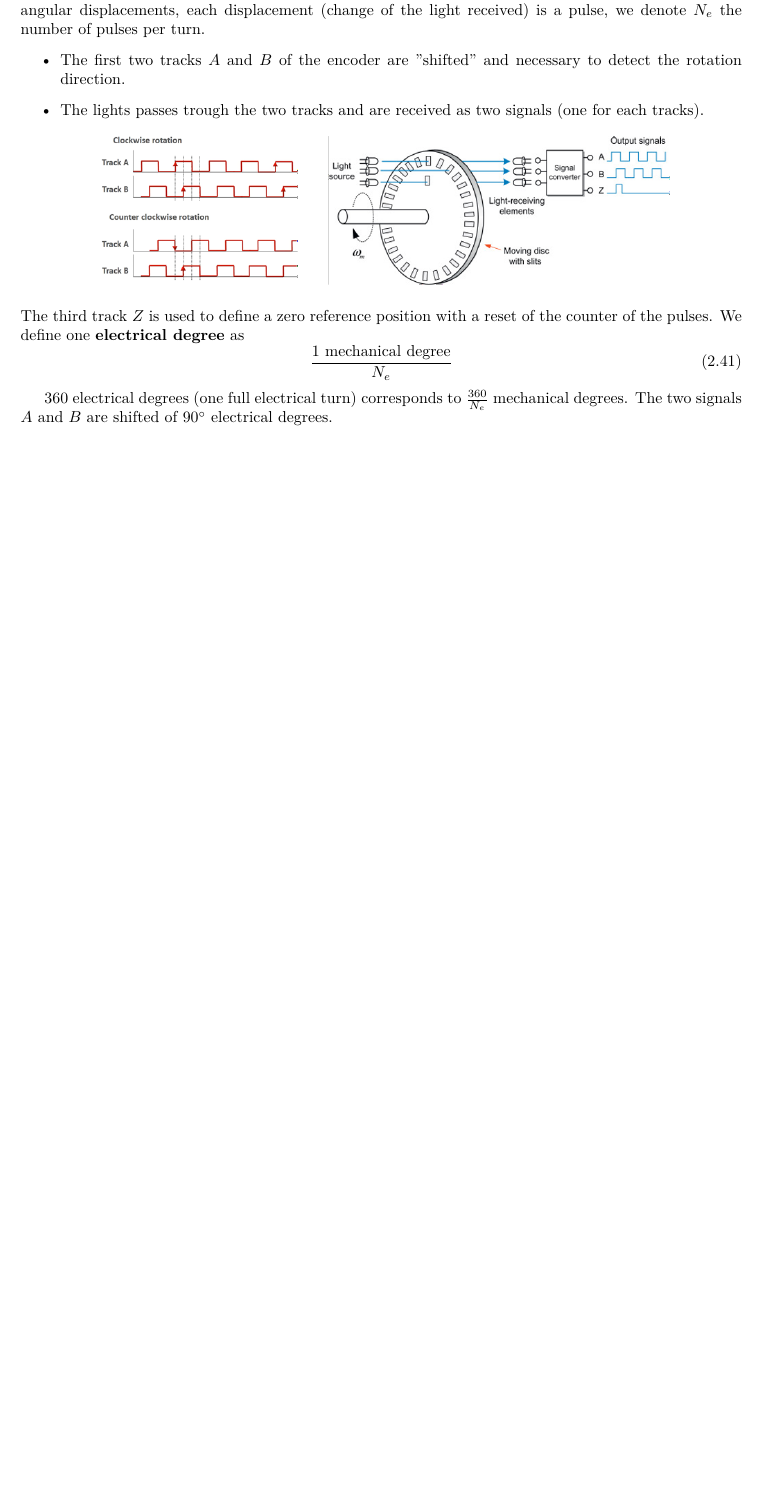
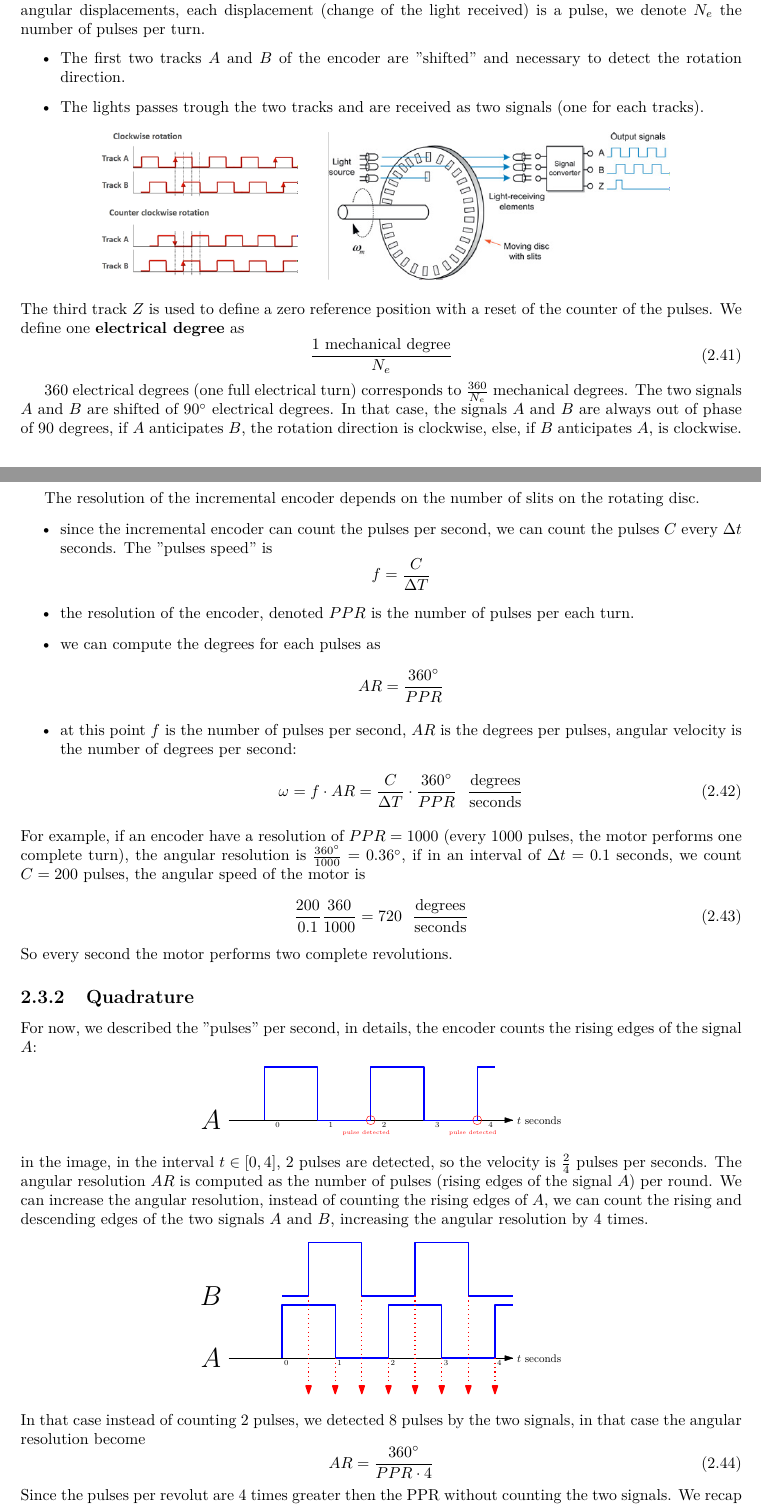
Before and after one commit to CasuFrost/university-notes-AIRO, a LaTeX thesis (Robotics 1/LatexSourceFile/Robotics1.tex): part of page 30 of 62 before the commit and two parts of pages 30 and 31 of 64 after it, the two joined at a grey line, cut so that both start at the same text, the shorter picture padded with empty space. Compiled offline with pdfLaTeX.

Commit message:
Add new exam files and update Robotics1 document
Added MT_2022_11_18 exam PDF and annotated Xournal++ file, as well as new images for pulses diagrams. Updated Robotics1.tex and rebuilt Robotics1.pdf with changes to section and subsection navigation, and updated the Xournal++ file for MT_2023_11_15. Also added RHF.png and RHF.xopp files.

```diff
--- a/Robotics 1/LatexSourceFile/Robotics1.tex
+++ b/Robotics 1/LatexSourceFile/Robotics1.tex
@@ -1075,5 +1075,31 @@ The third track $Z$ is used to define a zero reference position with a reset of
 \end{equation}
 
 360 electrical degrees (one full electrical turn) corresponds to $\frac{360}{N_e}$ mechanical degrees. The two signals $A$ and $B$ are shifted of $90^\circ$ electrical degrees.
-
-
+In that case, the signals $A$ and $B$ are always out of phase of 90 degrees, if $A$ anticipates $B$, the rotation direction is clockwise, else, if $B$ anticipates $A$, is clockwise.\bigskip
+
+The resolution of the incremental encoder depends on the number of slits on the rotating disc.\begin{itemize}
+    \item since the incremental encoder can count the pulses per second, we can count the pulses $C$ every $\Delta t$ seconds. The ''pulses speed'' is $$ f=\frac{C}{\Delta T}$$
+    \item the resolution of the encoder, denoted $PPR$ is the number of pulses per each turn.
+    \item we can compute the degrees for each pulses as $$ AR=\frac{360^\circ}{PPR}$$
+    \item at this point $f$ is the number of pulses per second, $AR$ is the degrees per pulses, angular velocity is the number of degrees per second:\begin{equation}
+        \omega=f\cdot AR=\frac{C}{\Delta T}\cdot\frac{360^\circ}{PPR}\ \ \frac{\text{degrees}}{\text{seconds}}
+    \end{equation}
+\end{itemize}
+For example, if an encoder have a resolution  of $PPR=1000$ (every 1000 pulses, the motor performs one complete turn), the angular resolution is $\frac{360^\circ}{1000}=0.36^\circ$, if in an interval of $\Delta t=0.1$ seconds, we count $C=200$ pulses, the angular speed of the motor is\begin{equation}
+    \frac{200}{0.1}\frac{360}{1000}=720\ \ \frac{\text{degrees}}{\text{seconds}}
+\end{equation}
+So every second the motor performs two complete revolutions.
+\subsection{Quadrature}
+For now, we described the ''pulses'' per second, in details, the encoder counts the rising edges of the signal $A$:\begin{center}
+    \includegraphics[width=0.5\textwidth ]{images/pulses.eps}
+\end{center}
+in the image, in the interval $t\in [0,4]$, 2 pulses are detected, so the velocity is $\frac{2}{4}$ pulses per seconds. The angular resolution $AR$ is computed as the number of pulses (rising edges of the signal $A$) per round. We can increase the angular resolution, instead of counting the rising edges of $A$, we can count the rising and descending edges of the two signals $A$ and $B$, increasing the angular resolution by 4 times.
+\begin{center}
+    \includegraphics[width=0.5\textwidth ]{images/pulses2.eps}
+\end{center}
+In that case instead of counting 2 pulses, we detected 8 pulses by the two signals, in that case the angular resolution become
+\begin{equation}
+    AR=\frac{360^\circ}{PPR\cdot 4}
+\end{equation}
+Since the pulses per revolut are 4 times greater then the PPR without counting the two signals. We recap the general procedure:\begin{enumerate}
+    \item Every incremental encoder have a fixed number of slits, we denote $PPR$ (pulses per revolution) this number. This is the number of square waves generated for each complete revolution of the motor.
@@ -1080,3 +1112,6 @@ The third track $Z$ is used to define a zero reference position with a reset of
+        AR=\frac{360^\circ}{PPR\cdot D}
+    \end{equation}
+\end{enumerate}
 \chapter{Describing Orientation}
 \section{Position and Orientation of a Rigid Body}
 We have a base reference frame $RF_A=(\mathbf x_A,\mathbf y_A,\mathbf z_A)$, and a rigid body $B$ in the space, let's say that there is a fixed reference frame $RF_B=(\mathbf x_B,\mathbf y_B,\mathbf z_B)$ attached to a point of $B$, a vector ${}^A\mathbf p\in\R^3$ can describe the position of the whole body respect to the frame $RF_A$, and a $3\times3$ matrix is sufficient to describe the orientation of that body.
```
Also changed, not shown: Robotics 1/Exams/MT_2022_11_18.pdf (added), Robotics 1/LatexSourceFile/images/pulses.eps (added), Robotics 1/LatexSourceFile/images/pulses2.eps (added), Robotics 1/RHF.png (added), Robotics 1/LatexSourceFile/Robotics1.tex (8 more changed lines), 7 other files.
